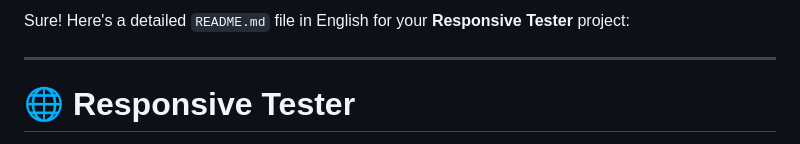
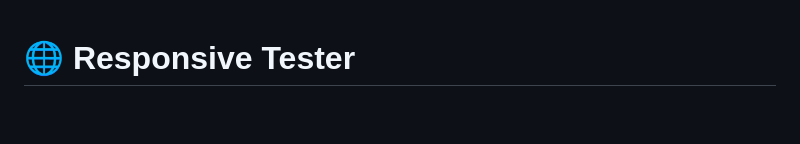
Before and after one commit to valikoshka1996/Responsive-Site-Tester, a Markdown page: README.md, the part around the change. Drawn GitHub-style; blank space fills up the shorter version.

```diff
--- a/README.md
+++ b/README.md
@@ -1,7 +1,3 @@
-Sure! Here's a detailed `README.md` file in English for your **Responsive Tester** project:
-
----
-
 # 🌐 Responsive Tester
 
 A web-based tool built with Flask that captures screenshots of a given website URL across multiple screen sizes (mobile, tablet, laptop, desktop) using Selenium, and optionally analyzes the page structure. Screenshots are automatically cleaned up when they exceed a certain disk space limit.
```
